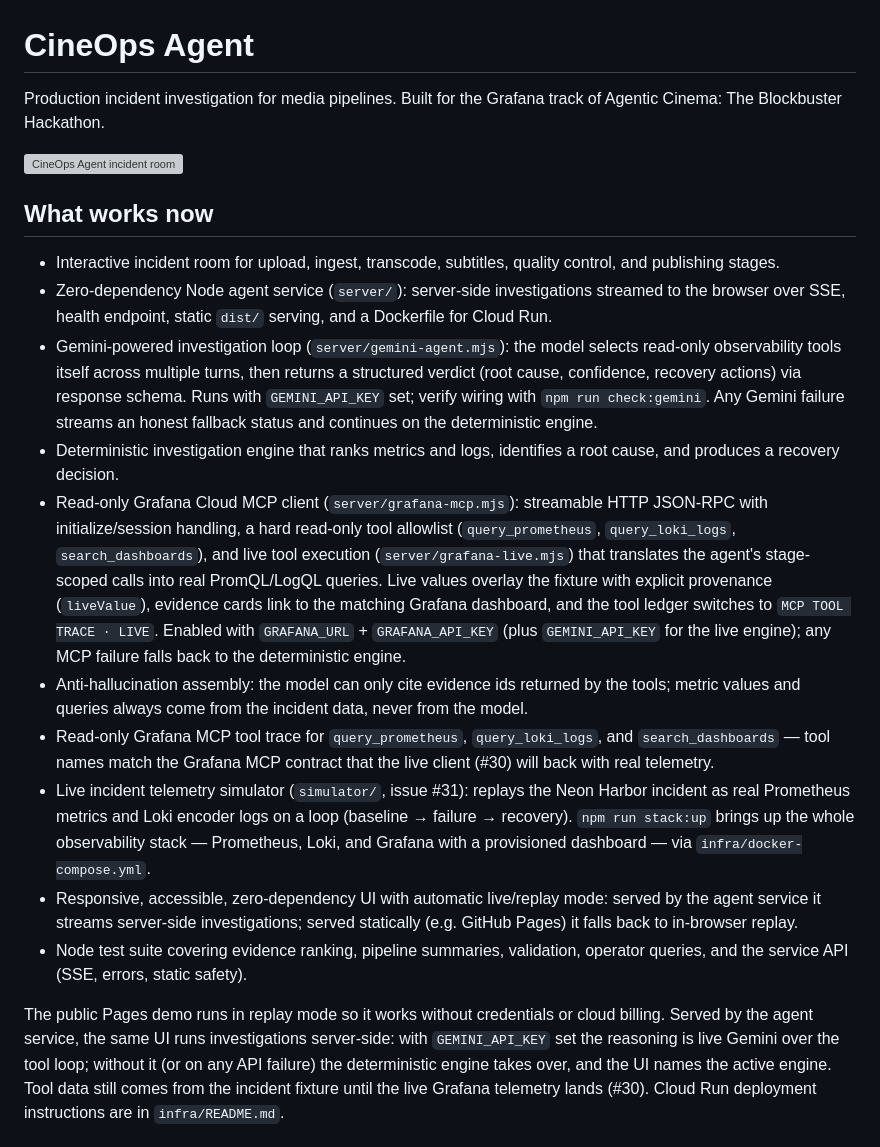
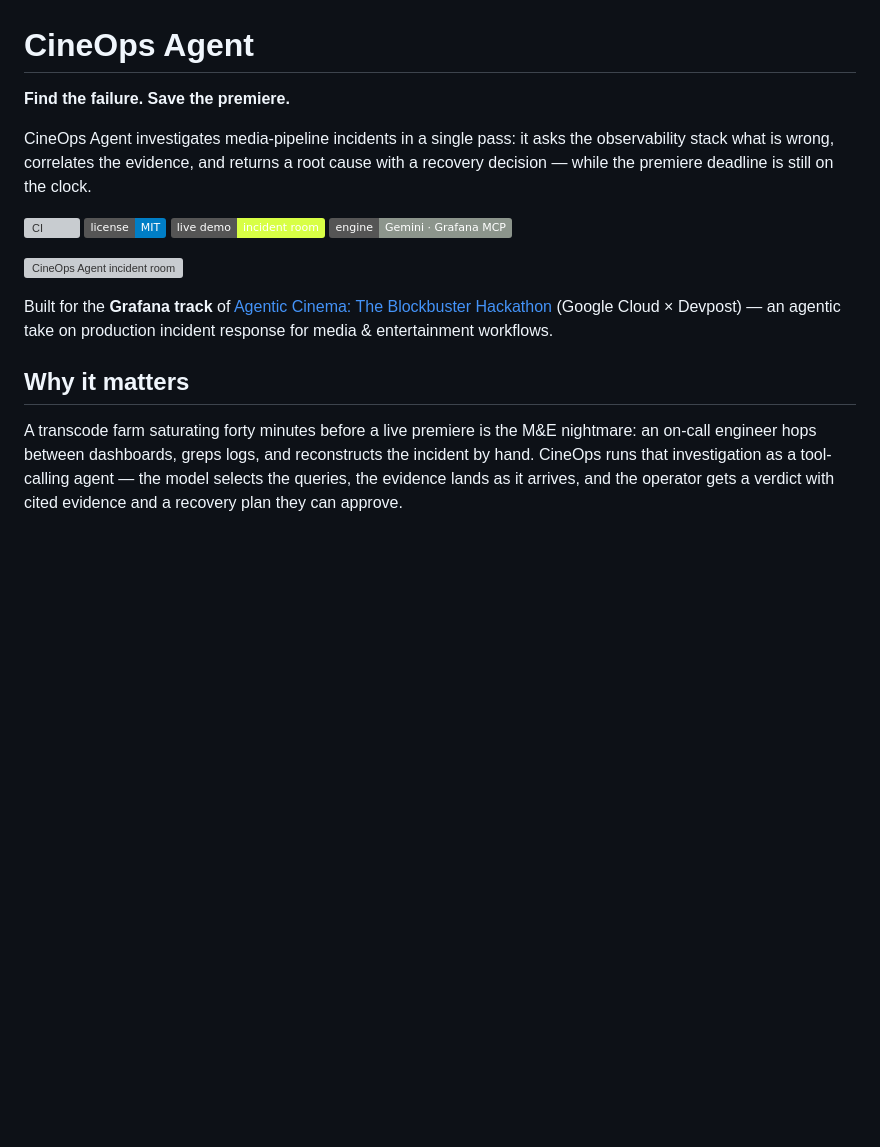
Before and after one commit to gentosai404/cineops-agent, a Markdown page: README.md, the part around one of its changes. Rendered like a GitHub page; badges without logos; blank space fills up the shorter version; grey boxes are pictures that could not be loaded.

```diff
--- a/README.md
+++ b/README.md
@@ -1,57 +1,30 @@
 # CineOps Agent
 
-Production incident investigation for media pipelines. Built for the Grafana
-track of Agentic Cinema: The Blockbuster Hackathon.
+**Find the failure. Save the premiere.**
+
+CineOps Agent investigates media-pipeline incidents in a single pass: it asks the
+observability stack what is wrong, correlates the evidence, and returns a root
+cause with a recovery decision — while the premiere deadline is still on the
+clock.
+
+[![CI](https://github.com/wenn-id/cineops-agent/actions/workflows/ci.yml/badge.svg)](https://github.com/wenn-id/cineops-agent/actions/workflows/ci.yml)
+[![license](https://img.shields.io/badge/license-MIT-blue.svg)](LICENSE)
+[![demo](https://img.shields.io/badge/live%20demo-incident%20room-d8ff45)](https://wenn-id.github.io/cineops-agent/)
+[![engine](https://img.shields.io/badge/engine-Gemini%20%C2%B7%20Grafana%20MCP-8c958c)](server/gemini-agent.mjs)
 
 ![CineOps Agent incident room](docs/cineops-agent-demo.png)
 
-## What works now
+Built for the **Grafana track** of [Agentic Cinema: The Blockbuster
+Hackathon](https://agentic-cinema.devpost.com/) (Google Cloud × Devpost) — an
+agentic take on production incident response for media & entertainment
+workflows.
 
-- Interactive incident room for upload, ingest, transcode, subtitles, quality
-  control, and publishing stages.
-- Zero-dependency Node agent service (`server/`): server-side investigations
-  streamed to the browser over SSE, health endpoint, static `dist/` serving,
-  and a Dockerfile for Cloud Run.
-- Gemini-powered investigation loop (`server/gemini-agent.mjs`): the model
-  selects read-only observability tools itself across multiple turns, then
-  returns a structured verdict (root cause, confidence, recovery actions) via
-  response schema. Runs with `GEMINI_API_KEY` set; verify wiring with
-  `npm run check:gemini`. Any Gemini failure streams an honest fallback status
-  and continues on the deterministic engine.
-- Deterministic investigation engine that ranks metrics and logs, identifies a
-  root cause, and produces a recovery decision.
-- Read-only Grafana Cloud MCP client (`server/grafana-mcp.mjs`): streamable
-  HTTP JSON-RPC with initialize/session handling, a hard read-only tool
-  allowlist (`query_prometheus`, `query_loki_logs`, `search_dashboards`), and
-  live tool execution (`server/grafana-live.mjs`) that translates the agent's
-  stage-scoped calls into real PromQL/LogQL queries. Live values overlay the
-  fixture with explicit provenance (`liveValue`), evidence cards link to the
-  matching Grafana dashboard, and the tool ledger switches to
-  `MCP TOOL TRACE · LIVE`. Enabled with `GRAFANA_URL` + `GRAFANA_API_KEY`
-  (plus `GEMINI_API_KEY` for the live engine); any MCP failure falls back to
-  the deterministic engine.
-- Anti-hallucination assembly: the model can only cite evidence ids returned
-  by the tools; metric values and queries always come from the incident data,
-  never from the model.
-- Read-only Grafana MCP tool trace for `query_prometheus`, `query_loki_logs`,
-  and `search_dashboards` — tool names match the Grafana MCP contract that the
-  live client (#30) will back with real telemetry.
-- Live incident telemetry simulator (`simulator/`, issue #31): replays the
-  Neon Harbor incident as real Prometheus metrics and Loki encoder logs on a
-  loop (baseline → failure → recovery). `npm run stack:up` brings up the whole
-  observability stack — Prometheus, Loki, and Grafana with a provisioned
-  dashboard — via `infra/docker-compose.yml`.
-- Responsive, accessible, zero-dependency UI with automatic live/replay mode:
-  served by the agent service it streams server-side investigations; served
-  statically (e.g. GitHub Pages) it falls back to in-browser replay.
-- Node test suite covering evidence ranking, pipeline summaries, validation,
-  operator queries, and the service API (SSE, errors, static safety).
+## Why it matters
 
-The public Pages demo runs in replay mode so it works without credentials or
-cloud billing. Served by the agent service, the same UI runs investigations
-server-side: with `GEMINI_API_KEY` set the reasoning is live Gemini over the
-tool loop; without it (or on any API failure) the deterministic engine takes
-over, and the UI names the active engine. Tool data still comes from the
-incident fixture until the live Grafana telemetry lands (#30). Cloud Run
-deployment instructions are in `infra/README.md`.
+A transcode farm saturating forty minutes before a live premiere is the M&E
+nightmare: an on-call engineer hops between dashboards, greps logs, and
+reconstructs the incident by hand. CineOps runs that investigation as a
+tool-calling agent — the model selects the queries, the evidence lands as it
+arrives, and the operator gets a verdict with cited evidence and a recovery
+plan they can approve.
 
```
Also changed, not shown: other parts of README.md (+96 -35 lines).
